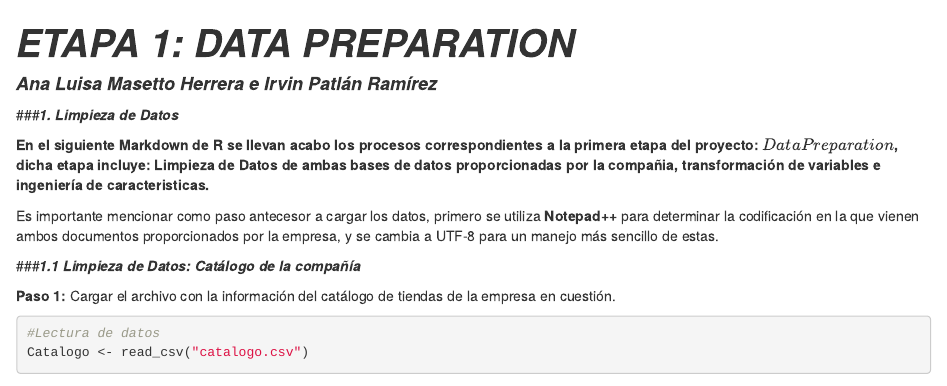
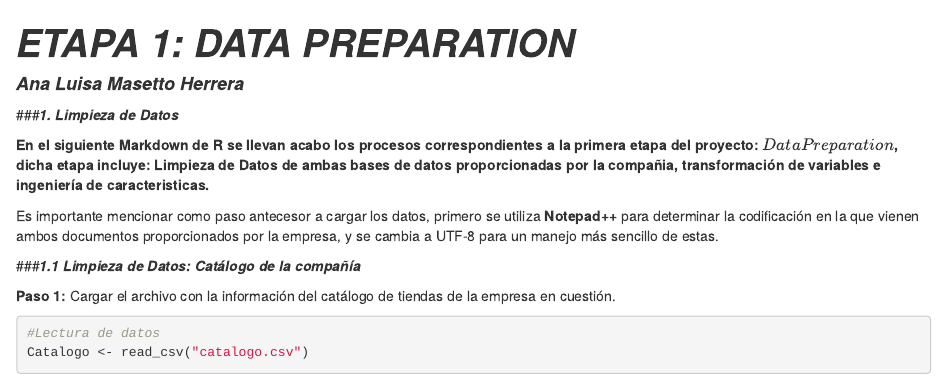
Before and after one commit to AnaLuisaMasetto/Estancia_de_Investigacion, an R Markdown document (Limpieza_De_Datos/1_LIMPIEZA_DE_DATOS.Rmd): the page in a window 1100 px wide, from its top. Rendered offline with R 4.5, knitr and Pandoc, with nearby package versions; some code elsewhere in the file could not run offline.

Commit message:
Update 1_LIMPIEZA_DE_DATOS.Rmd

```diff
--- a/Limpieza_De_Datos/1_LIMPIEZA_DE_DATOS.Rmd
+++ b/Limpieza_De_Datos/1_LIMPIEZA_DE_DATOS.Rmd
@@ -1,6 +1,6 @@
 ---
 title: "***ETAPA 1: DATA PREPARATION***"
-author: "***Ana Luisa Masetto Herrera e Irvin Patlán Ramírez***"
+author: "***Ana Luisa Masetto Herrera***"
 output: html_document
 ---
 ###***1. Limpieza de Datos***
```
